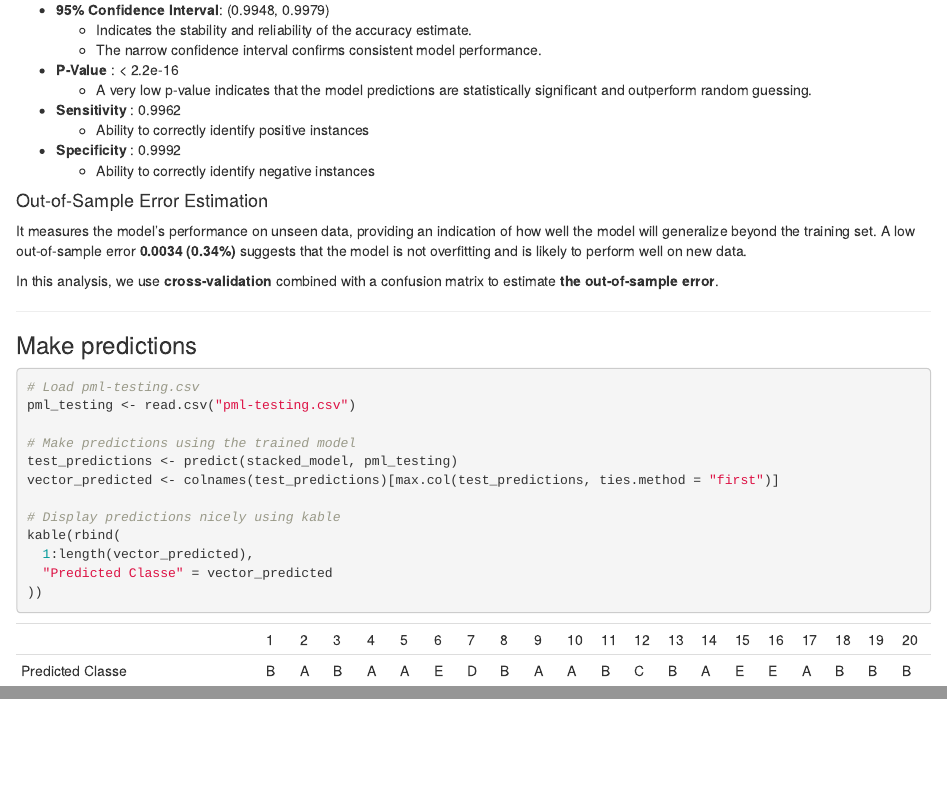
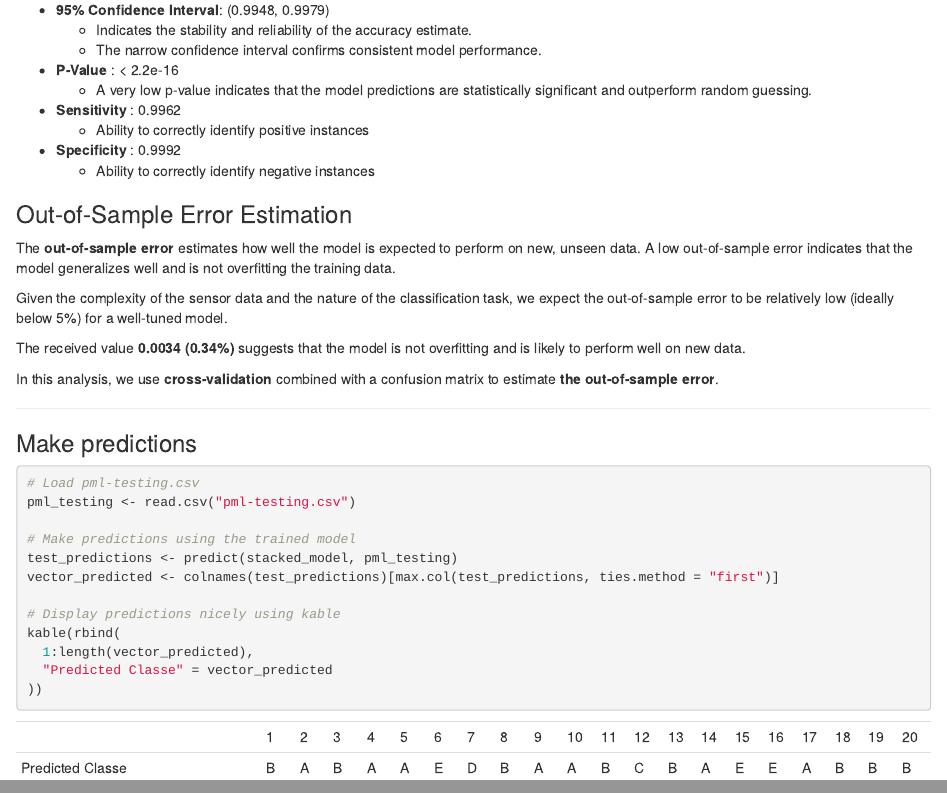
Before and after one commit to msholk/ml_final_project, an R Markdown document (ML_Final_Predictions.Rmd): the page in a window 1100 px wide, from 6430 px down, and a second part further down, joined at a grey line. The pictures show the output file ML_Final_Predictions.html that the author committed with the source, opened offline.

Commit message:
update key points

```diff
--- a/ML_Final_Predictions.Rmd
+++ b/ML_Final_Predictions.Rmd
@@ -356,8 +356,13 @@ p_value <- format.pval(conf_matrix$overall['AccuracyPValue'], digits = 4)
 -   **Specificity** : `r round(mean(conf_matrix$byClass[, "Specificity"]), 4)`
     -   Ability to correctly identify negative instances
 
-#### Out-of-Sample Error Estimation
-It measures the model's performance on unseen data, providing an indication of how well the model will generalize beyond the training set. A low out-of-sample error **`r sprintf("%.4f (%.2f%%)", oos_error, oos_error * 100)`** suggests that the model is not overfitting and is likely to perform well on new data.
+### Out-of-Sample Error Estimation
+
+The **out-of-sample error** estimates how well the model is expected to perform on new, unseen data. A low out-of-sample error indicates that the model generalizes well and is not overfitting the training data.
+
+Given the complexity of the sensor data and the nature of the classification task, we expect the out-of-sample error to be relatively low (ideally below 5%) for a well-tuned model.
+
+The received value  **`r sprintf("%.4f (%.2f%%)", oos_error, oos_error * 100)`** suggests that the model is not overfitting and is likely to perform well on new data.
 
 In this analysis, we use **cross-validation** combined with a confusion matrix to estimate **the out-of-sample error**.
 
```
Also changed, not shown: ML_Final_Predictions.html, README.md.
